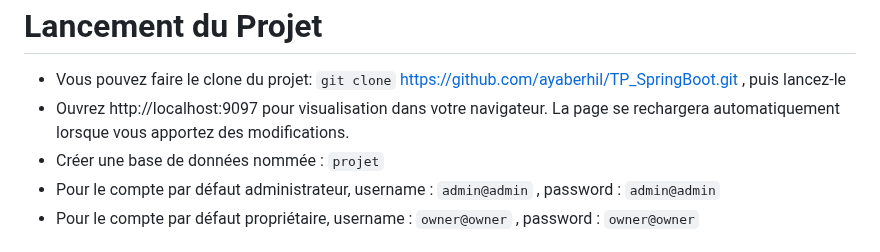
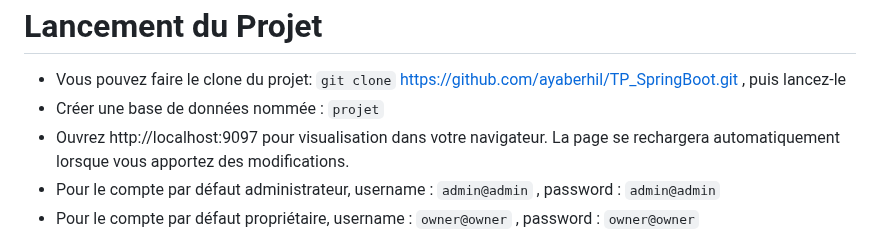
Before and after one commit to ayaberhil/BESS-RESTO, a Markdown page: README.md, the part around the change. Rendered like a GitHub page.

````diff
--- a/README.md
+++ b/README.md
@@ -62,8 +62,8 @@ Ce projet vise à concevoir et mettre en œuvre une application web pour localis
  # Lancement du Projet
 
 - Vous pouvez faire le clone du projet:  ``` git clone ``` https://github.com/ayaberhil/TP_SpringBoot.git , puis lancez-le
+- Créer une base de données nommée : ``` projet ```
 - Ouvrez http://localhost:9097 pour visualisation dans votre navigateur. La page se rechargera automatiquement lorsque vous apportez des modifications.
-- Créer une base de données nommée : ``` projet ```
 - Pour le compte par défaut administrateur, username : ```admin@admin``` , password : ```admin@admin```
 - Pour le compte par défaut propriétaire, username : ```owner@owner``` , password : ```owner@owner```
 
````
